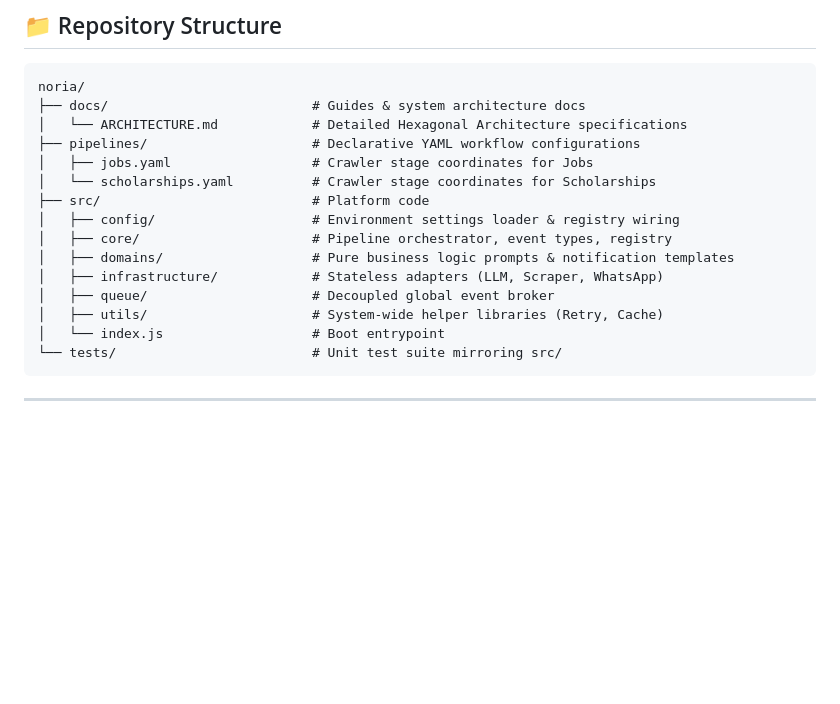
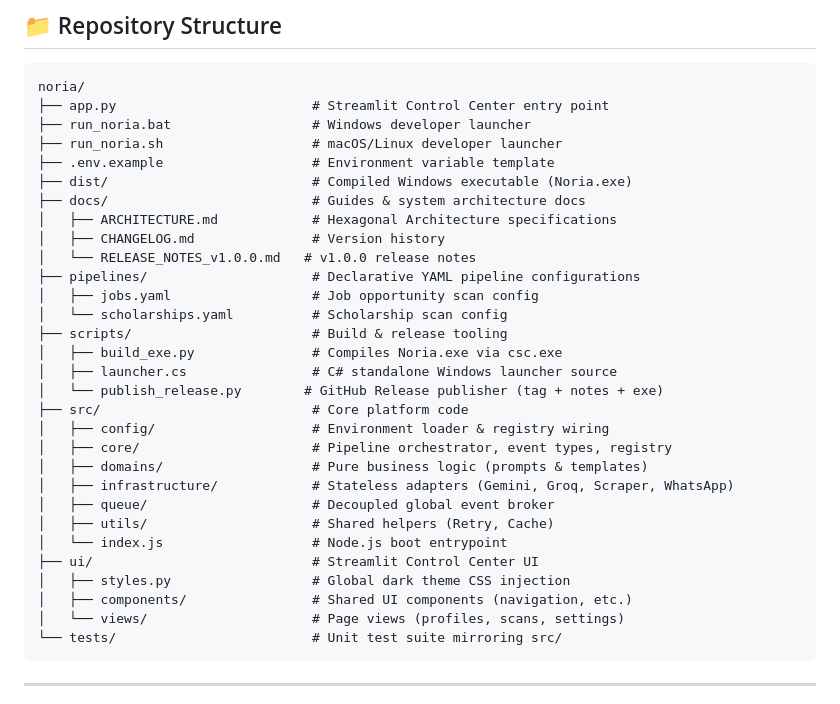
Before and after one commit to AhmadHassan-BTed/Noria, a Markdown page: README.md, the part around one of its changes. GitHub-like rendering; blank space fills up the shorter version.

Commit message:
docs: update README diagrams - add Groq/LLM fallback chain, UI layer, and full repo tree

````diff
--- a/README.md
+++ b/README.md
@@ -163,19 +171,34 @@ Dynamic verification occurs at boot-time inside the Registry ([registry.js](file
 
 ```
 noria/
+├── app.py                         # Streamlit Control Center entry point
+├── run_noria.bat                  # Windows developer launcher
+├── run_noria.sh                   # macOS/Linux developer launcher
+├── .env.example                   # Environment variable template
+├── dist/                          # Compiled Windows executable (Noria.exe)
 ├── docs/                          # Guides & system architecture docs
-│   └── ARCHITECTURE.md            # Detailed Hexagonal Architecture specifications
-├── pipelines/                     # Declarative YAML workflow configurations
-│   ├── jobs.yaml                  # Crawler stage coordinates for Jobs
-│   └── scholarships.yaml          # Crawler stage coordinates for Scholarships
-├── src/                           # Platform code
-│   ├── config/                    # Environment settings loader & registry wiring
+│   ├── ARCHITECTURE.md            # Hexagonal Architecture specifications
+│   ├── CHANGELOG.md               # Version history
+│   └── RELEASE_NOTES_v1.0.0.md   # v1.0.0 release notes
+├── pipelines/                     # Declarative YAML pipeline configurations
+│   ├── jobs.yaml                  # Job opportunity scan config
+│   └── scholarships.yaml          # Scholarship scan config
+├── scripts/                       # Build & release tooling
+│   ├── build_exe.py               # Compiles Noria.exe via csc.exe
+│   ├── launcher.cs                # C# standalone Windows launcher source
+│   └── publish_release.py        # GitHub Release publisher (tag + notes + exe)
+├── src/                           # Core platform code
+│   ├── config/                    # Environment loader & registry wiring
 │   ├── core/                      # Pipeline orchestrator, event types, registry
-│   ├── domains/                   # Pure business logic prompts & notification templates
-│   ├── infrastructure/            # Stateless adapters (LLM, Scraper, WhatsApp)
+│   ├── domains/                   # Pure business logic (prompts & templates)
+│   ├── infrastructure/            # Stateless adapters (Gemini, Groq, Scraper, WhatsApp)
 │   ├── queue/                     # Decoupled global event broker
-│   ├── utils/                     # System-wide helper libraries (Retry, Cache)
-│   └── index.js                   # Boot entrypoint
+│   ├── utils/                     # Shared helpers (Retry, Cache)
+│   └── index.js                   # Node.js boot entrypoint
+├── ui/                            # Streamlit Control Center UI
+│   ├── styles.py                  # Global dark theme CSS injection
+│   ├── components/                # Shared UI components (navigation, etc.)
+│   └── views/                     # Page views (profiles, scans, settings)
 └── tests/                         # Unit test suite mirroring src/
 ```
 
````
Also changed, not shown: other parts of README.md (+11 -3 lines).
